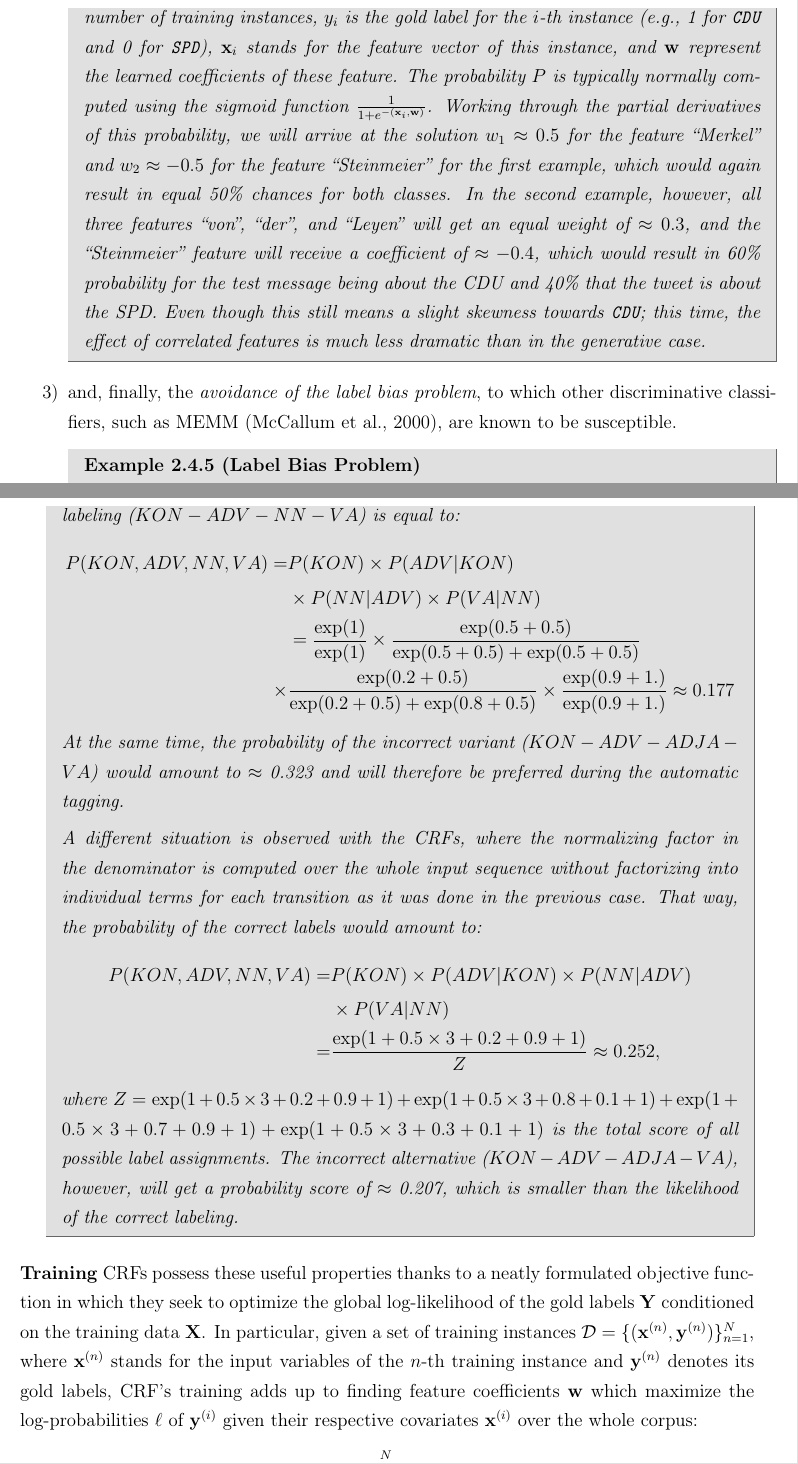
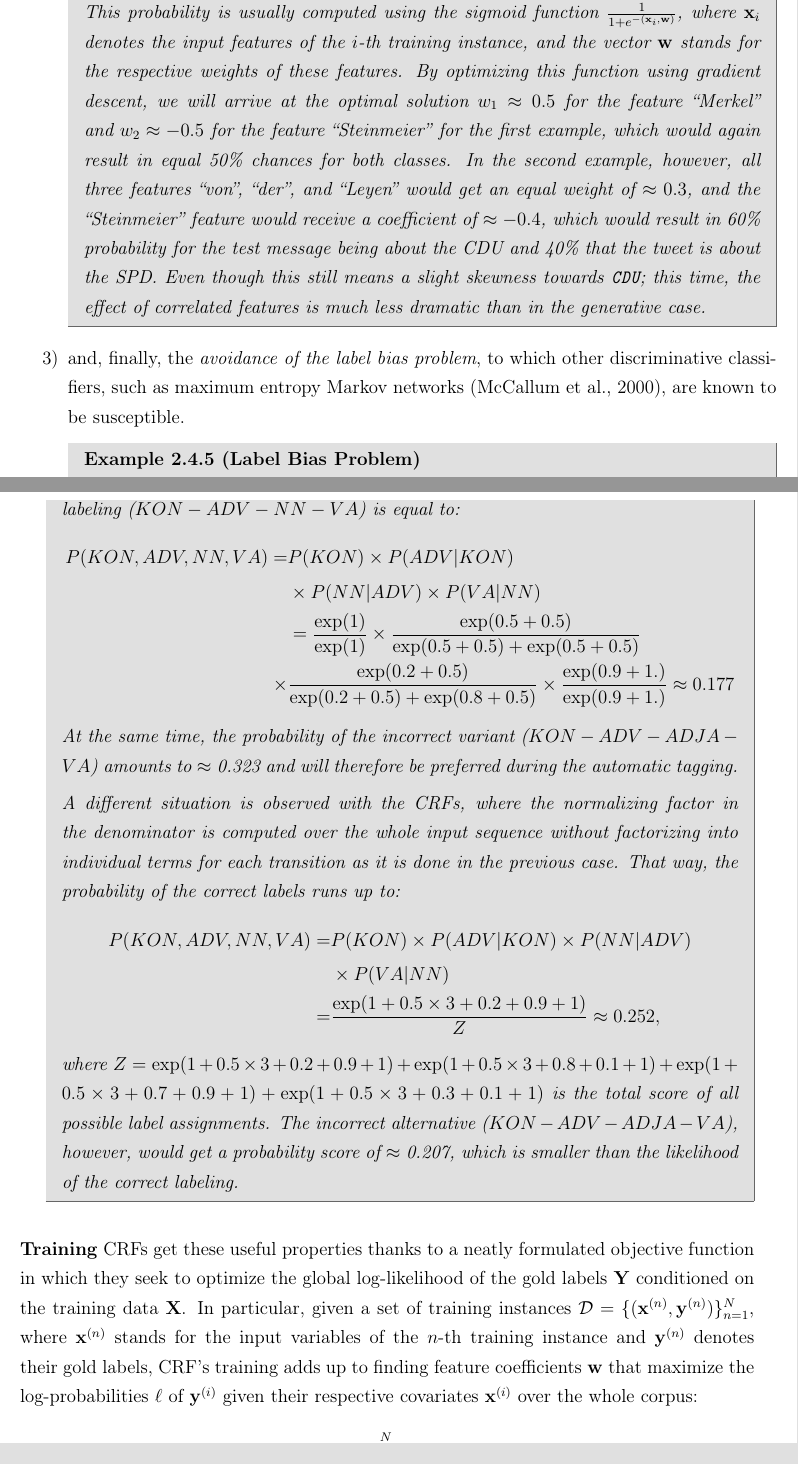
Before and after one commit to WladimirSidorenko/Dissertation, a LaTeX thesis (sidarenka_thesis.tex, which reads sentiment_fgsa.tex): two parts of pages 83 and 84 of 126, joined at a grey line, cut at the place of the change. Compiled offline with pdfLaTeX; the source files are stored in an older character set and shown here as Unicode.

Commit message:
minor changes

```diff
--- a/sentiment_fgsa.tex
+++ b/sentiment_fgsa.tex
@@ -265,26 +267,25 @@ resons for such huge success are:
-  where $N$ is the number of training instances, $y_i$ is the gold
-  label for the $i$-th instance (e.g., 1 for \texttt{CDU} and 0 for
-  \texttt{SPD}), $\mathbf{x}_i$ stands for the feature vector of this
-  instance, and $\mathbf{w}$ represent the learned coefficients of
-  these feature.  The probability $P$ is typically normally computed
-  using the sigmoid function $\frac{1}{1 + e^{-(\mathbf{x}_i,
-      \mathbf{w})}}$.  Working through the partial derivatives of this
-  probability, we will arrive at the solution $w_1 \approx 0.5$ for
-  the feature ``Merkel'' and $w_2 \approx -0.5$ for the feature
-  ``Steinmeier'' for the first example, which would again result in
-  equal 50\% chances for both classes.  In the second example,
-  however, all three features ``von'', ``der'', and ``Leyen'' will get
-  an equal weight of $\approx 0.3$, and the ``Steinmeier'' feature
-  will receive a coefficient of $\approx -0.4$, which would result in
-  60\% probability for the test message being about the CDU and 40\%
-  that the tweet is about the SPD.  Even though this still means a
-  slight skewness towards \texttt{CDU}; this time, the effect of
-  correlated features is much less dramatic than in the generative
+  training set $\sum_{i=1}^N\log P(y_i|\mathbf{x}_i, \mathbf{w})$.
+  This probability is usually computed using the sigmoid function
+  $\frac{1}{1 + e^{-(\mathbf{x}_i, \mathbf{w})}}$, where
+  $\mathbf{x}_i$ denotes the input features of the $i$-th training
+  instance, and the vector $\mathbf{w}$ stands for the respective
+  weights of these features.  By optimizing this function using
+  gradient descent, we will arrive at the optimal solution $w_1
+  \approx 0.5$ for the feature ``Merkel'' and $w_2 \approx -0.5$ for
+  the feature ``Steinmeier'' for the first example, which would again
+  result in equal 50\% chances for both classes.  In the second
+  example, however, all three features ``von'', ``der'', and ``Leyen''
+  would get an equal weight of $\approx 0.3$, and the ``Steinmeier''
+  feature would receive a coefficient of $\approx -0.4$, which would
+  result in 60\% probability for the test message being about the CDU
+  and 40\% that the tweet is about the SPD.  Even though this still
+  means a slight skewness towards \texttt{CDU}; this time, the effect
+  of correlated features is much less dramatic than in the generative
   case.
 \end{example}
 \item and, finally, the \emph{avoidance of the label bias problem}, to
-  which other discriminative classifiers, such as MEMM
-  \cite{McCallum:00}, are known to be susceptible.
+  which other discriminative classifiers, such as maximum entropy
+  Markov networks \cite{McCallum:00}, are known to be susceptible.
   \begin{example}[Label Bias Problem]
     The label bias problem arises in the cases where a locally optimal
     decision outweights globally superior solutions.  Consider, for
@@ -340,14 +341,14 @@ resons for such huge success are:
       \times&\frac{\exp(0.2 + 0.5)}{\exp(0.2 + 0.5) + \exp(0.8 + 0.5)}\times\frac{\exp(0.9 + 1.)}{\exp(0.9 + 1.)} \approx 0.177
     \end{align*}
     At the same time, the probability of the incorrect variant
-    ($KON-ADV-ADJA-VA$) would amount to $\approx$ 0.323 and will
-    therefore be preferred during the automatic tagging.
+    ($KON-ADV-ADJA-VA$) amounts to $\approx$ 0.323 and will therefore
+    be preferred during the automatic tagging.
 
     A different situation is observed with the CRFs, where the
     normalizing factor in the denominator is computed over the whole
     input sequence without factorizing into individual terms for each
-    transition as it was done in the previous case.  That way, the
-    probability of the correct labels would amount to:
+    transition as it is done in the previous case.  That way, the
+    probability of the correct labels runs up to:
     \begin{align*}
       P(KON, ADV, NN, VA) =& P(KON)\times
       P(ADV|KON)\times P(NN|ADV)\\
@@ -358,20 +359,20 @@ resons for such huge success are:
     \times 3 + 0.8 + 0.1 + 1) + \exp(1 + 0.5 \times 3 + 0.7 + 0.9 + 1)
     + \exp(1 + 0.5 \times 3 + 0.3 + 0.1 + 1)$ is the total score of
     all possible label assignments.  The incorrect alternative
-    ($KON-ADV-ADJA-VA$), however, will get a probability score of
+    ($KON-ADV-ADJA-VA$), however, would get a probability score of
     $\approx$ 0.207, which is smaller than the likelihood of the
     correct labeling.
   \end{example}
 \end{enumerate}
-\textbf{Training} CRFs possess these useful properties thanks to a
-neatly formulated objective function in which they seek to optimize
-the global log-likelihood of the gold labels $\mathbf{Y}$ conditioned
-on the training data $\mathbf{X}$.  In particular, given a set of
+\textbf{Training} CRFs get these useful properties thanks to a neatly
+formulated objective function in which they seek to optimize the
+global log-likelihood of the gold labels $\mathbf{Y}$ conditioned on
+the training data $\mathbf{X}$.  In particular, given a set of
 training instances $\mathcal{D} = \{(\mathbf{x}^{(n)},
 \mathbf{y}^{(n)})\}_{n=1}^N$, where $\mathbf{x}^{(n)}$ stands for the
 input variables of the $n$-th training instance and $\mathbf{y}^{(n)}$
-denotes its gold labels, CRF's training adds up to finding feature
-coefficients $\mathbf{w}$ which maximize the log-probabilities $\ell$
+denotes their gold labels, CRF's training adds up to finding feature
+coefficients $\mathbf{w}$ that maximize the log-probabilities $\ell$
 of $\mathbf{y}^{(i)}$ given their respective covariates
 $\mathbf{x}^{(i)}$ over the whole corpus:
 \begin{equation}\label{snt:fgsa:eq:crf-ell}
```
Also changed, not shown: sentiment_fgsa.tex (52 more changed lines).
